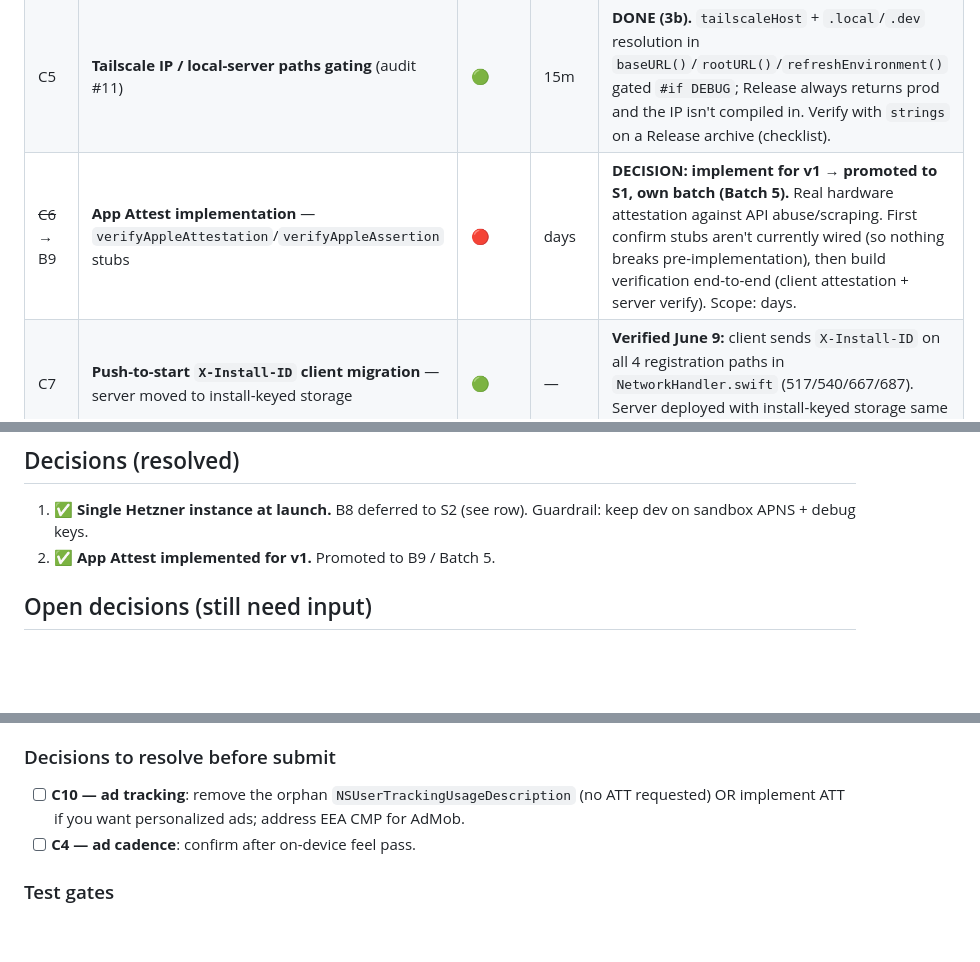
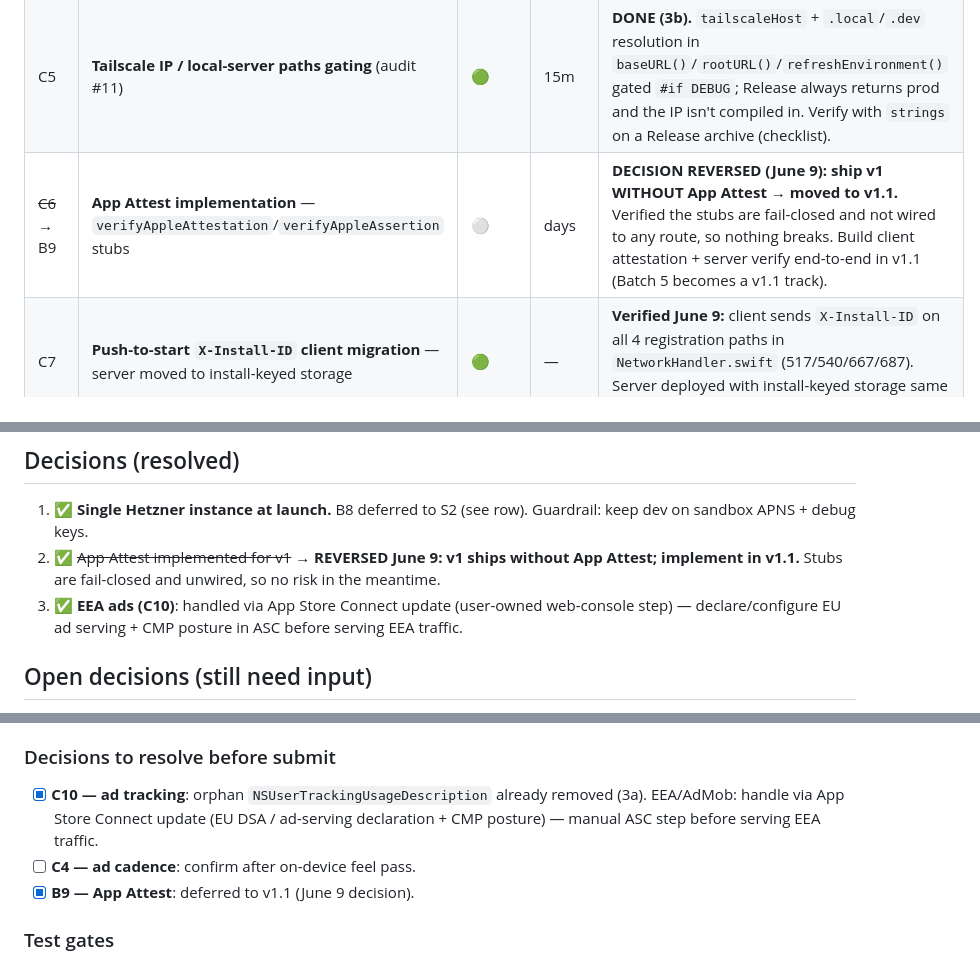
Before and after one commit to Umar-M-Haroon/SportsCal, a Markdown page: RELEASE-READINESS.md, 3 parts joined by grey strips. Drawn GitHub-style; blank space fills up the shorter version.

Commit message:
docs: v1 ships without App Attest (v1.1), EEA ads via ASC update

```diff
--- a/RELEASE-READINESS.md
+++ b/RELEASE-READINESS.md
@@ -48,7 +48,7 @@
 | C3 | **Offline UX** — no real offline indicator, only a stale-data banner | 🟢 | 2–4h | **DONE (3c).** Wired the (previously dead) `.failed` path via a race-free task-group result; added observable `isOffline` (from NWPathMonitor) + `lastSuccessfulFetch`. Banner now shows "You're offline" vs "Showing data from {real ago}", Retry disabled offline; full-screen offline placeholder when no cached data. **Needs an airplane-mode device pass to confirm feel.** |
 | C4 | **Ad cadence decision** — currently max 3/screen, ~1 per 5 games | 🔴 | TBD | *Decide on-device in Phase 3.* Candidate dial-back: 1 per 8–10 games, max 2/screen. See §G. |
 | C5 | **Tailscale IP / local-server paths gating** (audit #11) | 🟢 | 15m | **DONE (3b).** `tailscaleHost` + `.local`/`.dev` resolution in `baseURL()`/`rootURL()`/`refreshEnvironment()` gated `#if DEBUG`; Release always returns prod and the IP isn't compiled in. Verify with `strings` on a Release archive (checklist). |
-| ~~C6~~ → B9 | **App Attest implementation** — `verifyAppleAttestation`/`verifyAppleAssertion` stubs | 🔴 | days | **DECISION: implement for v1 → promoted to S1, own batch (Batch 5).** Real hardware attestation against API abuse/scraping. First confirm stubs aren't currently wired (so nothing breaks pre-implementation), then build verification end-to-end (client attestation + server verify). Scope: days. |
+| ~~C6~~ → B9 | **App Attest implementation** — `verifyAppleAttestation`/`verifyAppleAssertion` stubs | ⚪️ | days | **DECISION REVERSED (June 9): ship v1 WITHOUT App Attest → moved to v1.1.** Verified the stubs are fail-closed and not wired to any route, so nothing breaks. Build client attestation + server verify end-to-end in v1.1 (Batch 5 becomes a v1.1 track). |
 | C7 | **Push-to-start `X-Install-ID` client migration** — server moved to install-keyed storage | 🟢 | — | **Verified June 9:** client sends `X-Install-ID` on all 4 registration paths in `NetworkHandler.swift` (517/540/667/687). Server deployed with install-keyed storage same day — client+server release coordinated. |
 | C8 | **WebSocket reconnect untested** — `GameViewModel.reconnectWebSocketOnly()` backoff | 🟢 | 1–2h | **DONE (3b).** Extracted pure `WebSocketBackoff.delaySeconds(forAttempt:)` + `WebSocketBackoffTests` pinning the quadratic-capped-at-60 curve. (Offline→online reconnect itself is covered by the C3 path-monitor pass.) |
 
@@ -115,7 +115,8 @@ Decision recorded here once made: _TBD_.
 
 ## Decisions (resolved)
 1. ✅ **Single Hetzner instance at launch.** B8 deferred to S2 (see row). Guardrail: keep dev on sandbox APNS + debug keys.
-2. ✅ **App Attest implemented for v1.** Promoted to B9 / Batch 5.
+2. ✅ ~~App Attest implemented for v1~~ → **REVERSED June 9: v1 ships without App Attest; implement in v1.1.** Stubs are fail-closed and unwired, so no risk in the meantime.
+3. ✅ **EEA ads (C10)**: handled via App Store Connect update (user-owned web-console step) — declare/configure EU ad serving + CMP posture in ASC before serving EEA traffic.
 
 ## Open decisions (still need input)
 3. **Ad cadence (C4/§G)** — decide after device pass in Phase 3 (default plan).
@@ -148,8 +149,9 @@ Steps that can't be done in code — do these before hitting "Submit for Review"
 - [ ] Privacy-policy URL is present and live.
 
 ### Decisions to resolve before submit
-- [ ] **C10 — ad tracking**: remove the orphan `NSUserTrackingUsageDescription` (no ATT requested) OR implement ATT if you want personalized ads; address EEA CMP for AdMob.
+- [x] **C10 — ad tracking**: orphan `NSUserTrackingUsageDescription` already removed (3a). EEA/AdMob: handle via App Store Connect update (EU DSA / ad-serving declaration + CMP posture) — manual ASC step before serving EEA traffic.
 - [ ] **C4 — ad cadence**: confirm after on-device feel pass.
+- [x] **B9 — App Attest**: deferred to v1.1 (June 9 decision).
 
 ### Test gates
 - [ ] Run full `SportsCalTests` suite green (the MCP runner couldn't auto-launch — run in CI or Xcode; re-confirmed June 9: `RunAllTests` returns 133 "not run").
```
